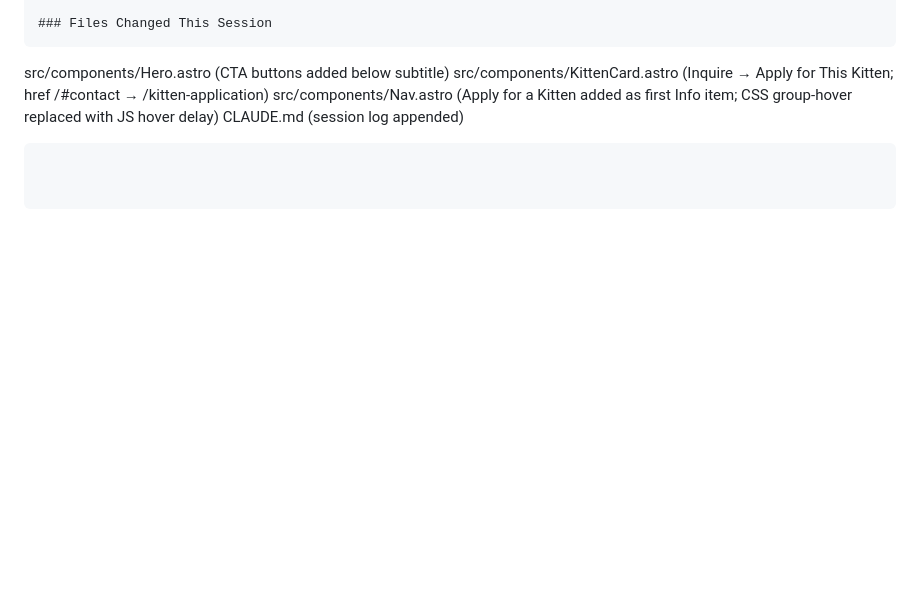
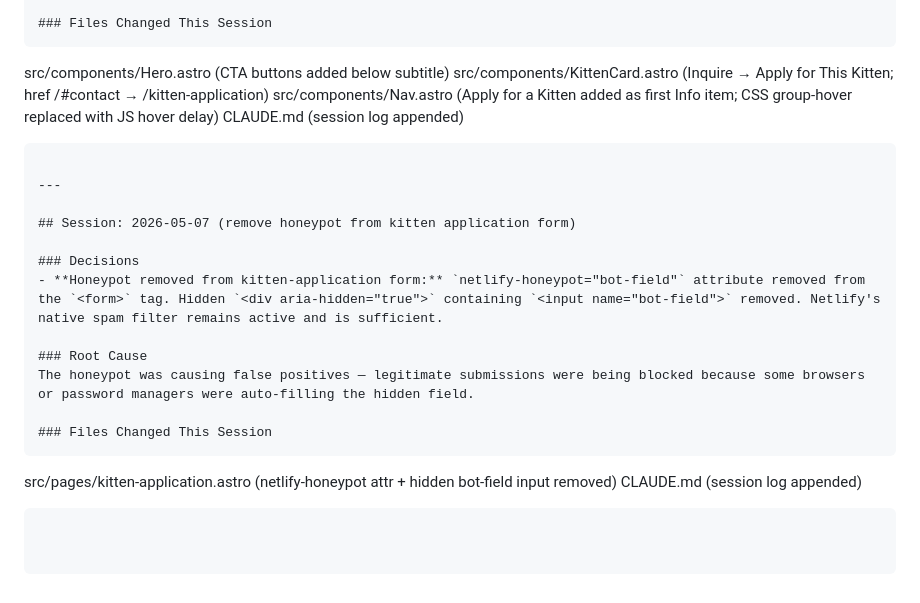
Before and after one commit to nxrose1985/pampered-feline-cattery, a Markdown page: CLAUDE.md, the part around the change. GitHub-like rendering; blank space fills up the shorter version.

Commit message:
Append session log for honeypot removal to CLAUDE.md
Co-Authored-By: Claude Sonnet 4.6 <noreply@anthropic.com>

````diff
--- a/CLAUDE.md
+++ b/CLAUDE.md
@@ -1672,3 +1672,19 @@ src/components/KittenCard.astro  (Inquire → Apply for This Kitten; href /#cont
 src/components/Nav.astro         (Apply for a Kitten added as first Info item; CSS group-hover replaced with JS hover delay)
 CLAUDE.md                        (session log appended)
 ```
+
+---
+
+## Session: 2026-05-07 (remove honeypot from kitten application form)
+
+### Decisions
+- **Honeypot removed from kitten-application form:** `netlify-honeypot="bot-field"` attribute removed from the `<form>` tag. Hidden `<div aria-hidden="true">` containing `<input name="bot-field">` removed. Netlify's native spam filter remains active and is sufficient.
+
+### Root Cause
+The honeypot was causing false positives — legitimate submissions were being blocked because some browsers or password managers were auto-filling the hidden field.
+
+### Files Changed This Session
+```
+src/pages/kitten-application.astro   (netlify-honeypot attr + hidden bot-field input removed)
+CLAUDE.md                            (session log appended)
+```
````
